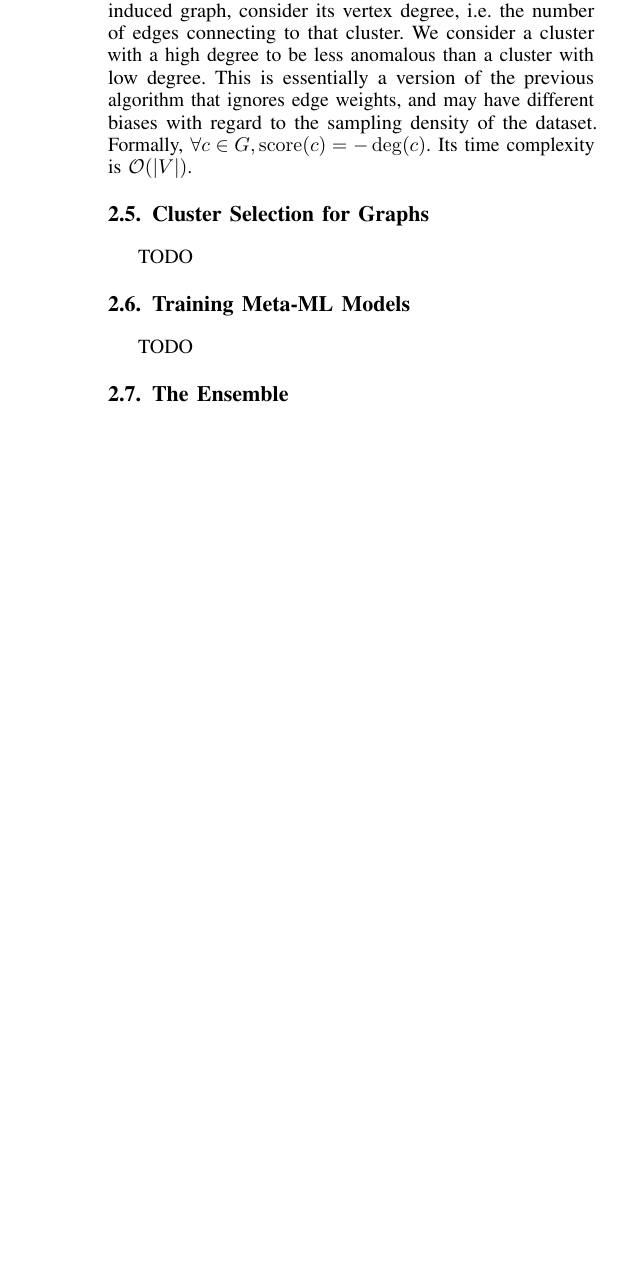
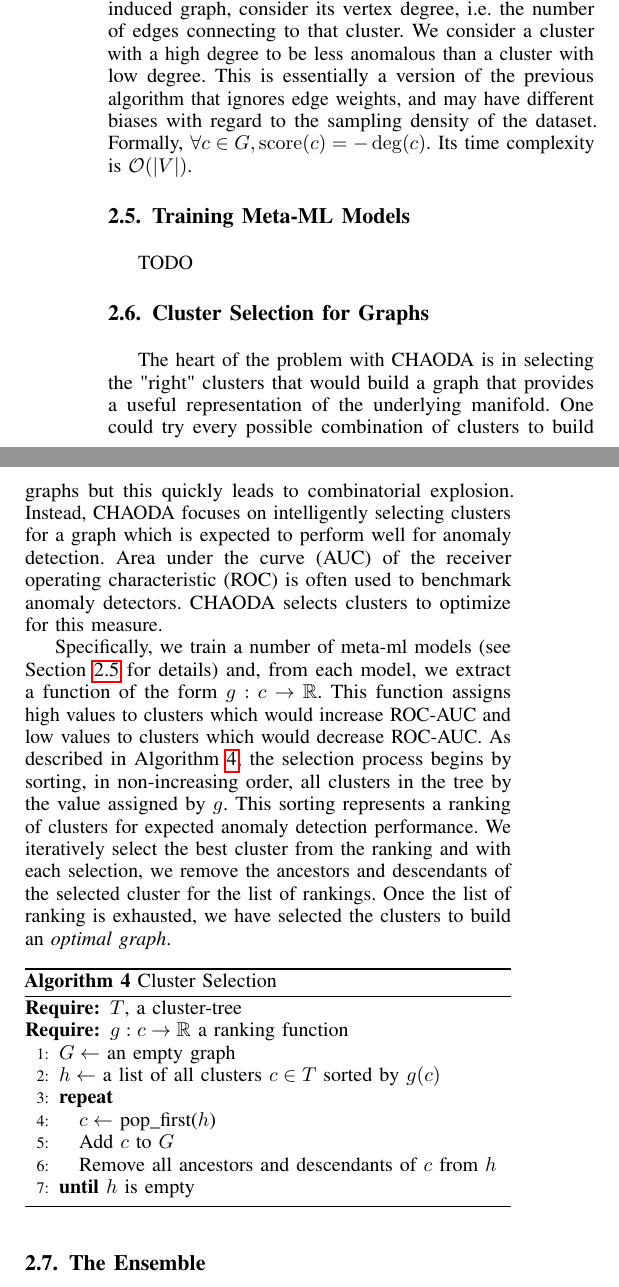
Before and after one commit to URI-ABD/chaoda-paper, a LaTeX paper (paper.tex, which reads sections/2-methods.tex): part of one column of page 6 of 9 before the commit and two parts of the columns of page 6 of 9 after it, the two joined at a grey line, cut so that both start at the same text, the shorter picture padded with empty space. Compiled offline with pdfLaTeX.

Commit message:
wrote cluster-selection

```diff
--- a/sections/2-methods.tex
+++ b/sections/2-methods.tex
@@ -294,13 +294,42 @@ Formally, $\forall c \in G, \score(c) = -\deg(c)$.
 Its time complexity is $\mathcal{O}(|V|)$.
 
 
-\subsection{Cluster Selection for Graphs}
-\label{subsec:methods:cluster-selection-for-graphs}
-TODO
-
 \subsection{Training Meta-ML Models}
 \label{subsec:methods:training-meta-ml-models}
 TODO
+
+
+\subsection{Cluster Selection for Graphs}
+\label{subsec:methods:cluster-selection-for-graphs}
+
+The heart of the problem with CHAODA is in selecting the "right" clusters that would build a graph that provides a useful representation of the underlying manifold.
+One could try every possible combination of clusters to build graphs but this quickly leads to combinatorial explosion.
+Instead, CHAODA focuses on intelligently selecting clusters for a graph which is expected to perform well for anomaly detection.
+Area under the curve (AUC) of the receiver operating characteristic (ROC) is often used to benchmark anomaly detectors.
+CHAODA selects clusters to optimize for this measure.
+
+Specifically, we train a number of meta-ml models (see Section~\ref{subsec:methods:training-meta-ml-models} for details) and, from each model, we extract a function of the form $g : c \rightarrow \mathbb{R}$.
+This function assigns high values to clusters which would increase ROC-AUC and low values to clusters which would decrease ROC-AUC.
+As described in Algorithm~\ref{alg:cluster-selection}, the selection process begins by sorting, in non-increasing order, all clusters in the tree by the value assigned by $g$.
+This sorting represents a ranking of clusters for expected anomaly detection performance.
+We iteratively select the best cluster from the ranking and with each selection, we remove the ancestors and descendants of the selected cluster for the list of rankings.
+Once the list of ranking is exhausted, we have selected the clusters to build an \textit{optimal graph}.
+
+\begin{algorithm}[h]
+    \caption{Cluster Selection}
+    \label{alg:cluster-selection}
+\begin{algorithmic}[1]
+    \REQUIRE $T$, a cluster-tree
+    \REQUIRE $g : c \rightarrow \mathbb{R}$ a ranking function
+    \STATE $G \gets$ an empty graph
+    \STATE $h \gets$ a list of all clusters $c \in T$ sorted by $g(c)$
+    \REPEAT
+        \STATE $c \gets$ pop\_first($h$)
+        \STATE Add $c$ to $G$
+        \STATE Remove all ancestors and descendants of $c$ from $h$
+    \UNTIL $h$ is empty
+\end{algorithmic}
+\end{algorithm}
 
 
 \subsection{The Ensemble}
```
Also changed, not shown: sections/2-methods.tex (2 more changed lines).
